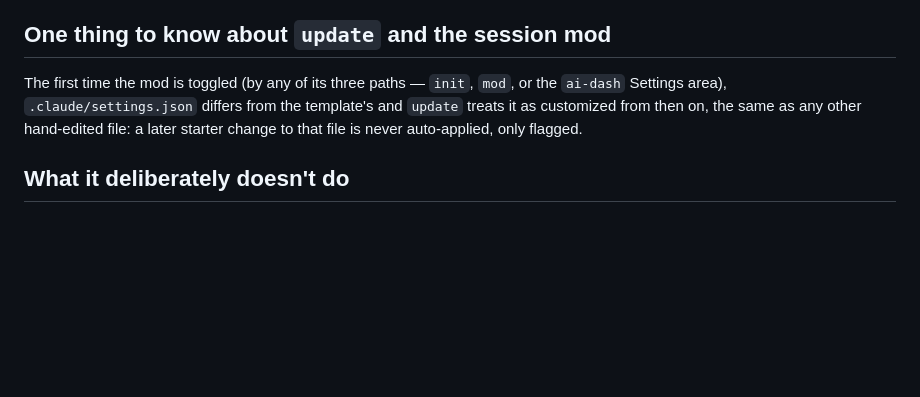
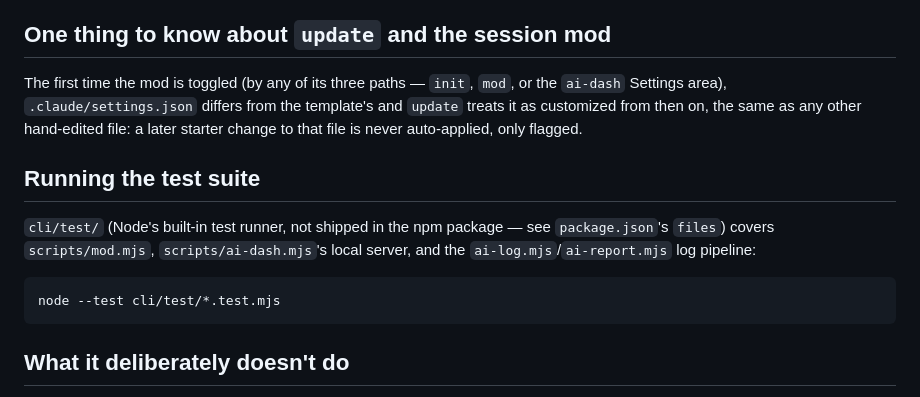
Before and after one commit to olavomello/ai-project-starter, a Markdown page: cli/README.md, the part around the change. Rendered like a GitHub page; blank space fills up the shorter version.

Commit message:
docs(cli): document running the node --test suite in cli/test/

````diff
--- a/cli/README.md
+++ b/cli/README.md
@@ -75,6 +75,14 @@ The first time the mod is toggled (by any of its three paths — `init`, `mod`,
 `update` treats it as customized from then on, the same as any other hand-edited
 file: a later starter change to that file is never auto-applied, only flagged.
 
+## Running the test suite
+
+`cli/test/` (Node's built-in test runner, not shipped in the npm package — see `package.json`'s `files`) covers `scripts/mod.mjs`, `scripts/ai-dash.mjs`'s local server, and the `ai-log.mjs`/`ai-report.mjs` log pipeline:
+
+```bash
+node --test cli/test/*.test.mjs
+```
+
 ## What it deliberately doesn't do
 
 No real merge. A conflict during `update` is never resolved for you — `<file>.incoming` sits next to your file and you decide, same as you would with `git diff --no-index`. Template-sync tools that promise automatic merging (create-react-app-style "eject", cookiecutter's various sync add-ons) have a long history of getting this wrong silently; this CLI would rather hand you two files and a diff command than guess.
````
